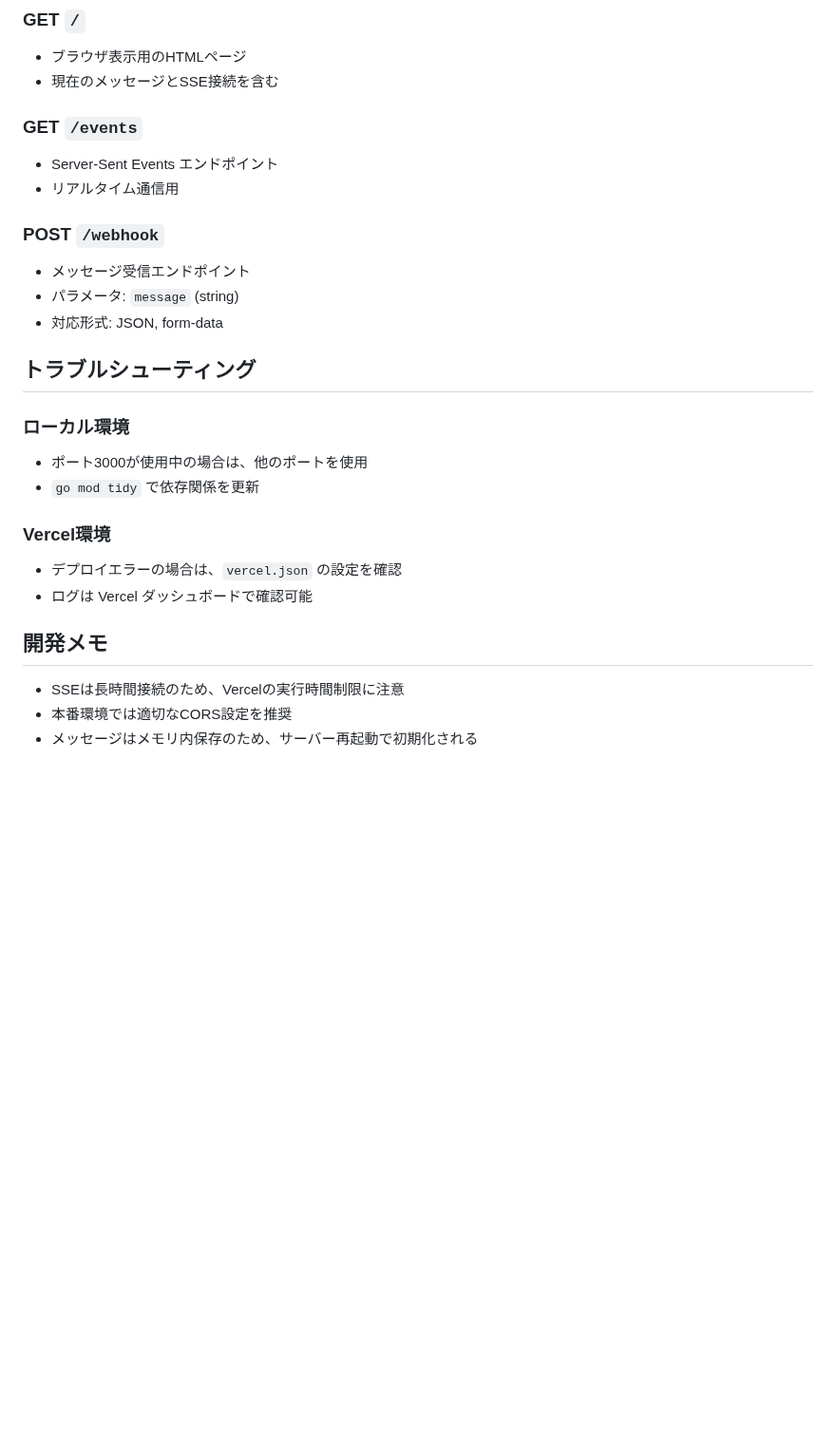
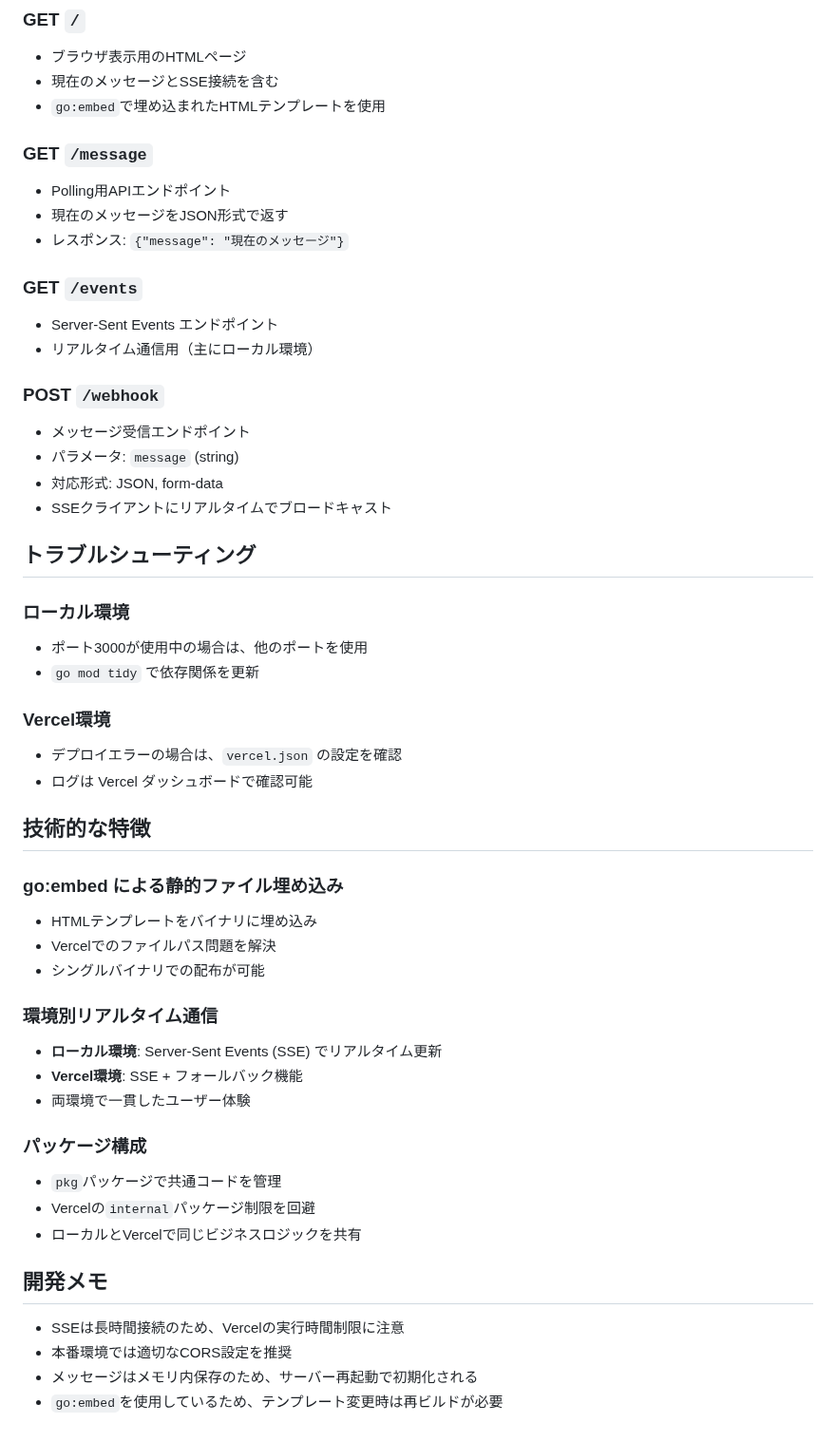
Before and after one commit to saicologic/webhook-test, a Markdown page: README.md, the part around one of its changes. Shown at 95% size. Rendered like a GitHub page; blank space fills up the shorter version.

```diff
--- a/README.md
+++ b/README.md
@@ -136,15 +138,22 @@ curl -X POST $VERCEL_URL/webhook \
 ### GET `/`
 - ブラウザ表示用のHTMLページ
 - 現在のメッセージとSSE接続を含む
+- `go:embed`で埋め込まれたHTMLテンプレートを使用
+
+### GET `/message`
+- Polling用APIエンドポイント
+- 現在のメッセージをJSON形式で返す
+- レスポンス: `{"message": "現在のメッセージ"}`
 
 ### GET `/events`
 - Server-Sent Events エンドポイント
-- リアルタイム通信用
+- リアルタイム通信用（主にローカル環境）
 
 ### POST `/webhook`
 - メッセージ受信エンドポイント
 - パラメータ: `message` (string)
 - 対応形式: JSON, form-data
+- SSEクライアントにリアルタイムでブロードキャスト
 
 ## トラブルシューティング
 
@@ -156,8 +165,26 @@ curl -X POST $VERCEL_URL/webhook \
 - デプロイエラーの場合は、`vercel.json` の設定を確認
 - ログは Vercel ダッシュボードで確認可能
 
+## 技術的な特徴
+
+### go:embed による静的ファイル埋め込み
+- HTMLテンプレートをバイナリに埋め込み
+- Vercelでのファイルパス問題を解決
+- シングルバイナリでの配布が可能
+
+### 環境別リアルタイム通信
+- **ローカル環境**: Server-Sent Events (SSE) でリアルタイム更新
+- **Vercel環境**: SSE + フォールバック機能
+- 両環境で一貫したユーザー体験
+
+### パッケージ構成
+- `pkg`パッケージで共通コードを管理
+- Vercelの`internal`パッケージ制限を回避
+- ローカルとVercelで同じビジネスロジックを共有
+
 ## 開発メモ
 
 - SSEは長時間接続のため、Vercelの実行時間制限に注意
 - 本番環境では適切なCORS設定を推奨
 - メッセージはメモリ内保存のため、サーバー再起動で初期化される
+- `go:embed`を使用しているため、テンプレート変更時は再ビルドが必要
```
Also changed, not shown: other parts of README.md (+11 -9 lines).
